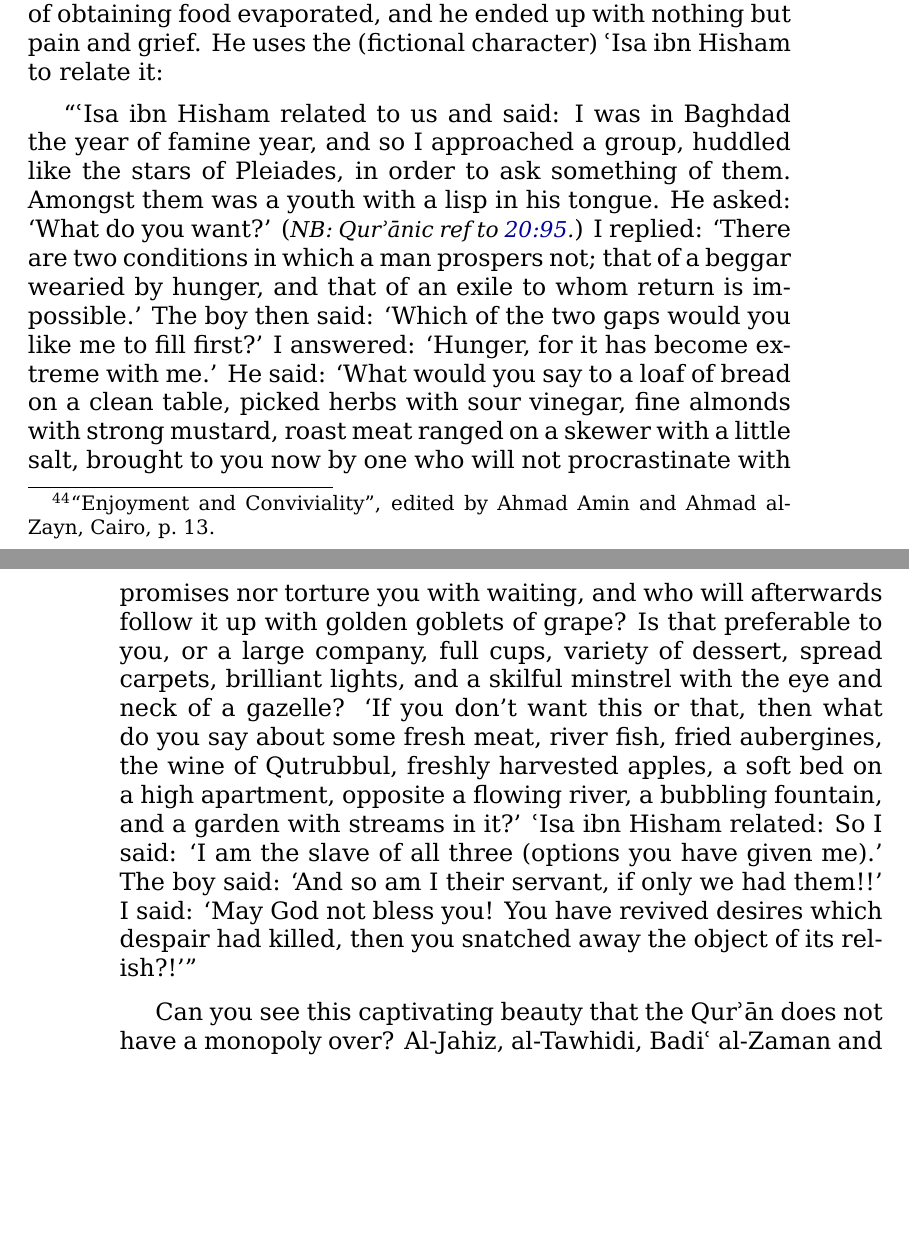
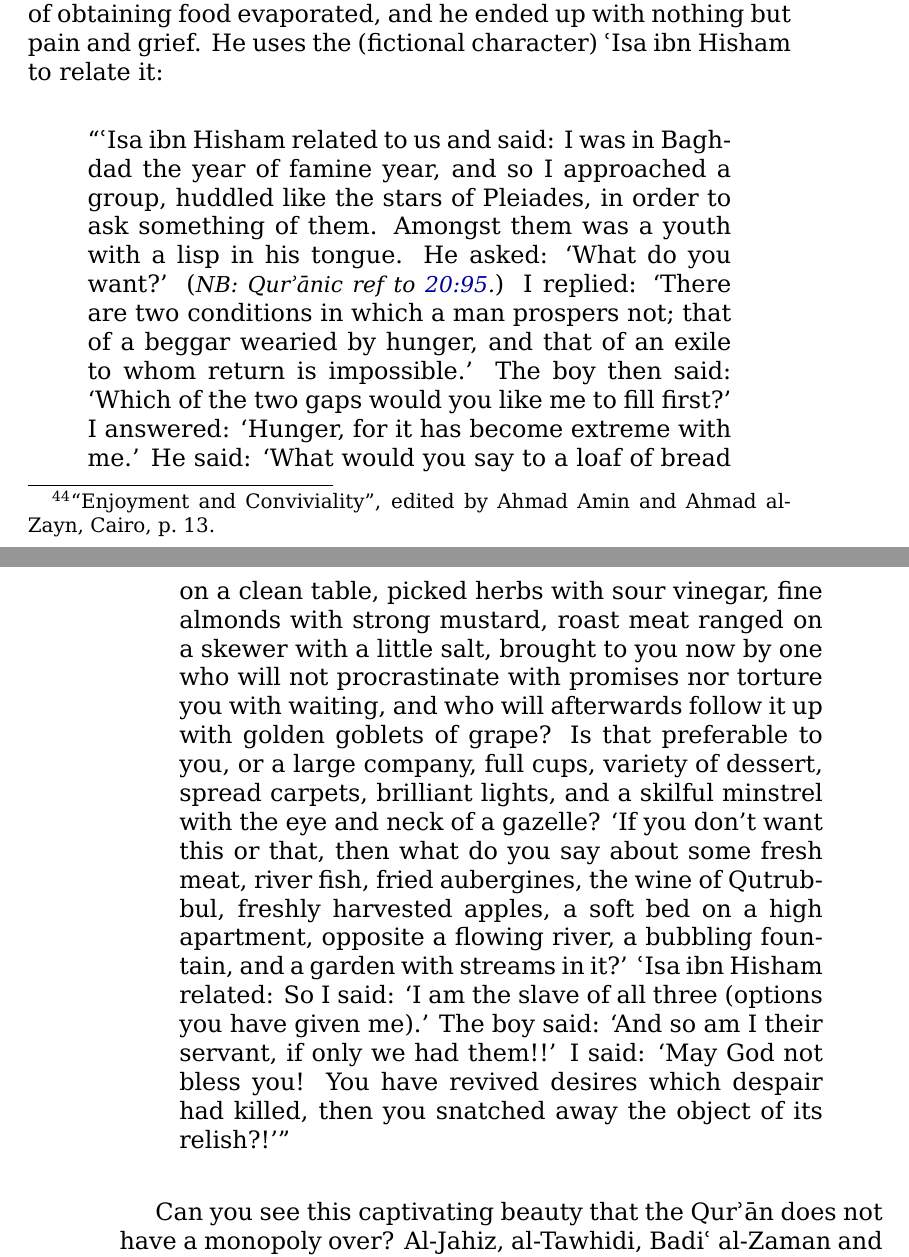
Before and after one commit to alsanaaziz/salam, a LaTeX thesis (books/My_Ordeal_With_The_Quran.tex): two parts of pages 49 and 50 of 63, joined at a grey line, cut so that both start at the same text, the shorter picture padded with empty space. Compiled offline with XeLaTeX.

Commit message:
books: added quote tags.

```diff
--- a/books/My_Ordeal_With_The_Quran.tex
+++ b/books/My_Ordeal_With_The_Quran.tex
@@ -1490,6 +1490,7 @@ and how all his hopes of obtaining food evaporated,
 and he ended up with nothing but pain and grief.
 He uses the (fictional character) \`Isa ibn Hisham to relate it:
 
+\begin{quote}
 “\`Isa ibn Hisham related to us and said: I was in Baghdad the year of
 famine year, and so I approached a group,
 huddled like the stars of Pleiades, in order to ask something of them.
@@ -1519,6 +1520,7 @@ and a garden with streams in it?’
 The boy said: ‘And so am I their servant, if only we had them!!’
 I said: ‘May God not bless you! You have revived desires which
 despair had killed, then you snatched away the object of its relish?!’”
+\end{quote}
 
 Can you see this captivating beauty that
 the \Quran\ does not have a monopoly over?
```
